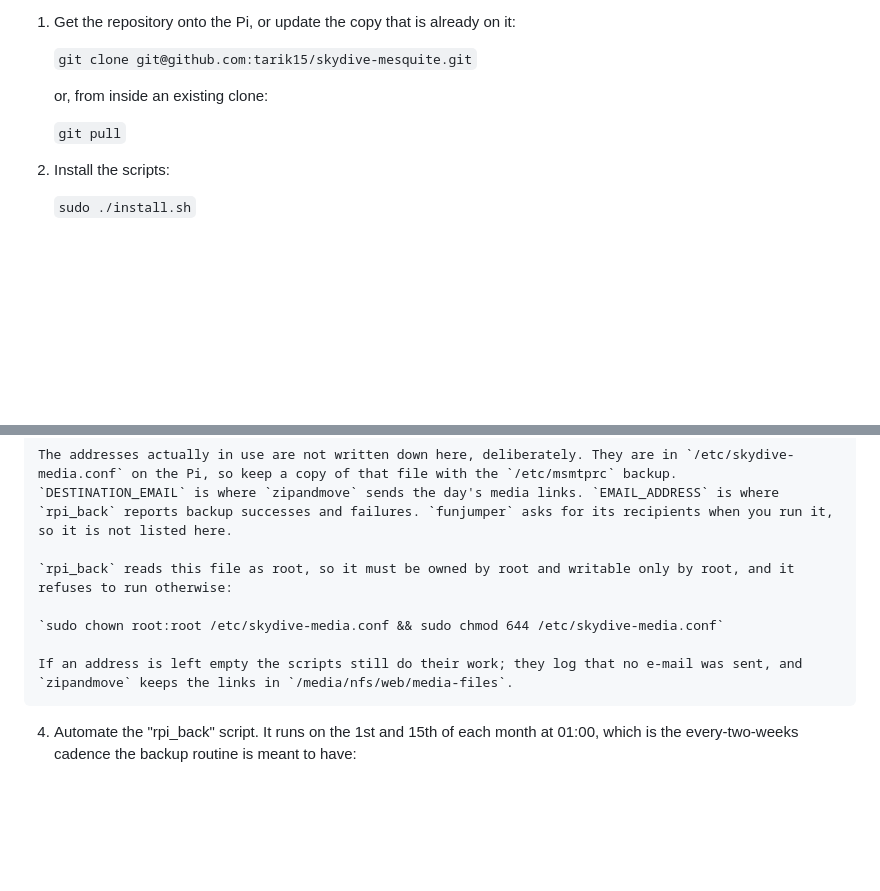
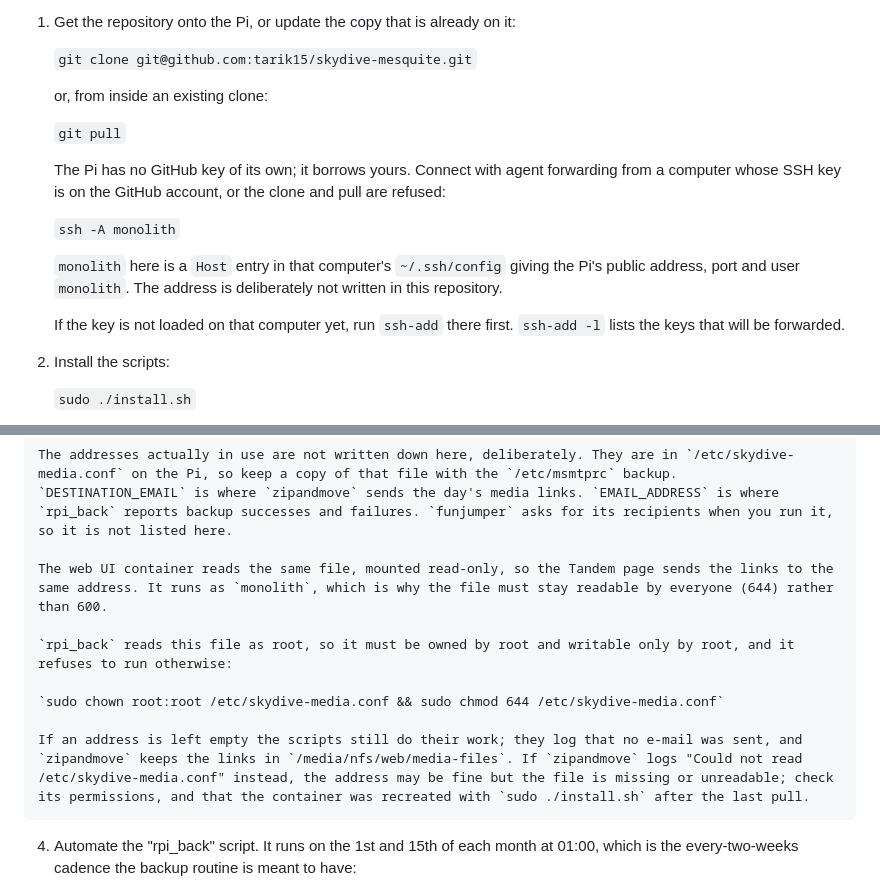
Before and after one commit to tarik15/skydive-mesquite, a Markdown page: guide.md, 2 parts joined by grey strips. Drawn GitHub-style; blank space fills up the shorter version.

Commit message:
docs: explain deploying with ssh -A and the config mount
The Pi has no GitHub key of its own, so git pull there only works over
an SSH session with agent forwarding. Document that, the full deploy
steps, why the container needs /etc/skydive-media.conf readable, and
what the new "Could not read" log message means.

Co-Authored-By: Claude Opus 5.5 <noreply@anthropic.com>

```diff
--- a/guide.md
+++ b/guide.md
@@ -234,6 +234,14 @@ All three scripts live in `/usr/bin`, which is where the cron entry below expect
 
     `git pull`
 
+    The Pi has no GitHub key of its own; it borrows yours. Connect with agent forwarding from a computer whose SSH key is on the GitHub account, or the clone and pull are refused:
+
+    `ssh -A monolith`
+
+    `monolith` here is a `Host` entry in that computer's `~/.ssh/config` giving the Pi's public address, port and user `monolith`. The address is deliberately not written in this repository.
+
+    If the key is not loaded on that computer yet, run `ssh-add` there first. `ssh-add -l` lists the keys that will be forwarded.
+
 2.  Install the scripts:
 
     `sudo ./install.sh`
@@ -254,11 +262,13 @@ All three scripts live in `/usr/bin`, which is where the cron entry below expect
     The addresses actually in use are not written down here, deliberately. They are in `/etc/skydive-media.conf` on the Pi, so keep a copy of that file with the `/etc/msmtprc` backup.
     `DESTINATION_EMAIL` is where `zipandmove` sends the day's media links. `EMAIL_ADDRESS` is where `rpi_back` reports backup successes and failures. `funjumper` asks for its recipients when you run it, so it is not listed here.
 
+    The web UI container reads the same file, mounted read-only, so the Tandem page sends the links to the same address. It runs as `monolith`, which is why the file must stay readable by everyone (644) rather than 600.
+
     `rpi_back` reads this file as root, so it must be owned by root and writable only by root, and it refuses to run otherwise:
 
     `sudo chown root:root /etc/skydive-media.conf && sudo chmod 644 /etc/skydive-media.conf`
 
-    If an address is left empty the scripts still do their work; they log that no e-mail was sent, and `zipandmove` keeps the links in `/media/nfs/web/media-files`.
+    If an address is left empty the scripts still do their work; they log that no e-mail was sent, and `zipandmove` keeps the links in `/media/nfs/web/media-files`. If `zipandmove` logs "Could not read /etc/skydive-media.conf" instead, the address may be fine but the file is missing or unreadable; check its permissions, and that the container was recreated with `sudo ./install.sh` after the last pull.
 
 4.  Automate the "rpi\_back" script. It runs on the 1st and 15th of each month at 01:00, which is the every-two-weeks cadence the backup routine is meant to have:
 
```
Also changed, not shown: CLAUDE.md (+4 -0 lines), README.md (+6 -0 lines).
